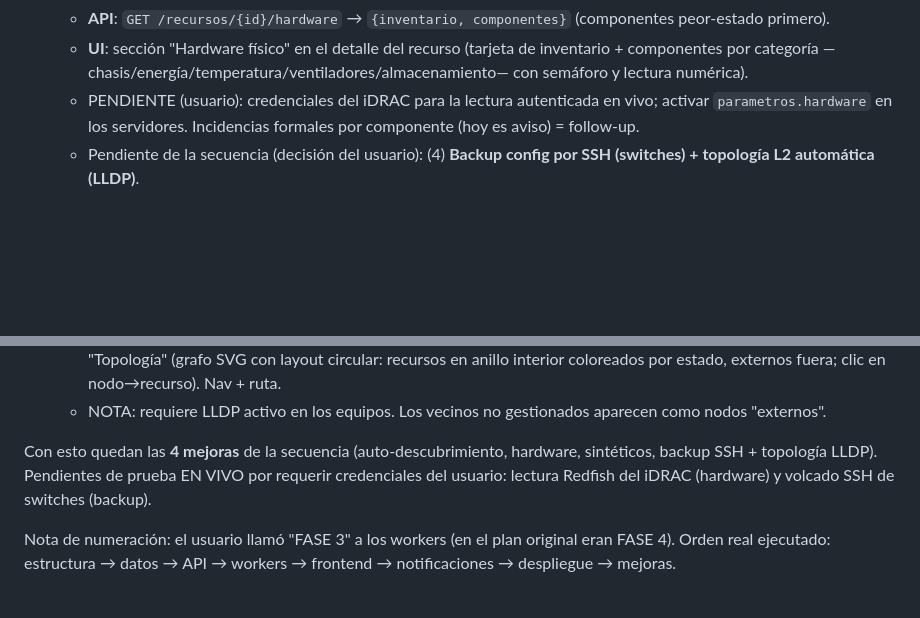
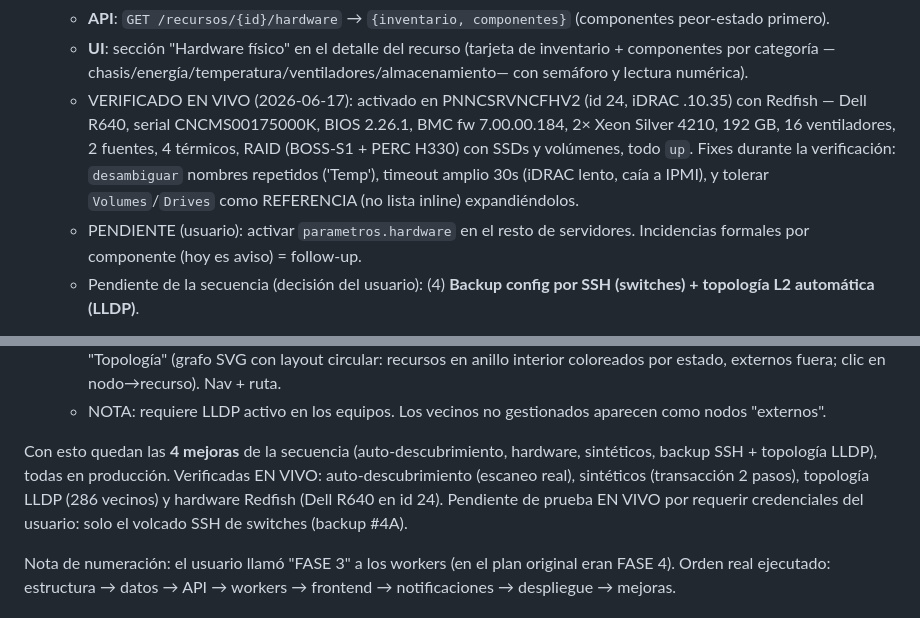
Before and after one commit to fbolivar/monitoreo, a Markdown page: CLAUDE.md, 2 parts joined by grey strips. GitHub-like rendering; blank space fills up the shorter version.

Commit message:
docs(hardware): verificado en vivo via Redfish en Dell R640 (id 24)

```diff
--- a/CLAUDE.md
+++ b/CLAUDE.md
@@ -308,8 +308,13 @@ Funciones SQL: `fn_rollup_metricas_horario`, `fn_rollup_metricas_diario`, `fn_pu
   - **API**: `GET /recursos/{id}/hardware` → `{inventario, componentes}` (componentes peor-estado primero).
   - **UI**: sección "Hardware físico" en el detalle del recurso (tarjeta de inventario + componentes por
     categoría —chasis/energía/temperatura/ventiladores/almacenamiento— con semáforo y lectura numérica).
-  - PENDIENTE (usuario): credenciales del iDRAC para la lectura autenticada en vivo; activar `parametros.hardware`
-    en los servidores. Incidencias formales por componente (hoy es aviso) = follow-up.
+  - VERIFICADO EN VIVO (2026-06-17): activado en PNNCSRVNCFHV2 (id 24, iDRAC .10.35) con Redfish —
+    Dell R640, serial CNCMS00175000K, BIOS 2.26.1, BMC fw 7.00.00.184, 2× Xeon Silver 4210, 192 GB,
+    16 ventiladores, 2 fuentes, 4 térmicos, RAID (BOSS-S1 + PERC H330) con SSDs y volúmenes, todo `up`.
+    Fixes durante la verificación: `desambiguar` nombres repetidos ('Temp'), timeout amplio 30s (iDRAC lento,
+    caía a IPMI), y tolerar `Volumes`/`Drives` como REFERENCIA (no lista inline) expandiéndolos.
+  - PENDIENTE (usuario): activar `parametros.hardware` en el resto de servidores. Incidencias formales por
+    componente (hoy es aviso) = follow-up.
   - Pendiente de la secuencia (decisión del usuario): (4) **Backup config por SSH
     (switches) + topología L2 automática (LLDP)**.
 
@@ -368,8 +373,9 @@ Funciones SQL: `fn_rollup_metricas_horario`, `fn_rollup_metricas_diario`, `fn_pu
   - NOTA: requiere LLDP activo en los equipos. Los vecinos no gestionados aparecen como nodos "externos".
 
 Con esto quedan las **4 mejoras** de la secuencia (auto-descubrimiento, hardware, sintéticos, backup SSH +
-topología LLDP). Pendientes de prueba EN VIVO por requerir credenciales del usuario: lectura Redfish del
-iDRAC (hardware) y volcado SSH de switches (backup).
+topología LLDP), todas en producción. Verificadas EN VIVO: auto-descubrimiento (escaneo real), sintéticos
+(transacción 2 pasos), topología LLDP (286 vecinos) y hardware Redfish (Dell R640 en id 24). Pendiente de
+prueba EN VIVO por requerir credenciales del usuario: solo el volcado SSH de switches (backup #4A).
 
 Nota de numeración: el usuario llamó "FASE 3" a los workers (en el plan original eran FASE 4).
 Orden real ejecutado: estructura → datos → API → workers → frontend → notificaciones → despliegue → mejoras.
```
